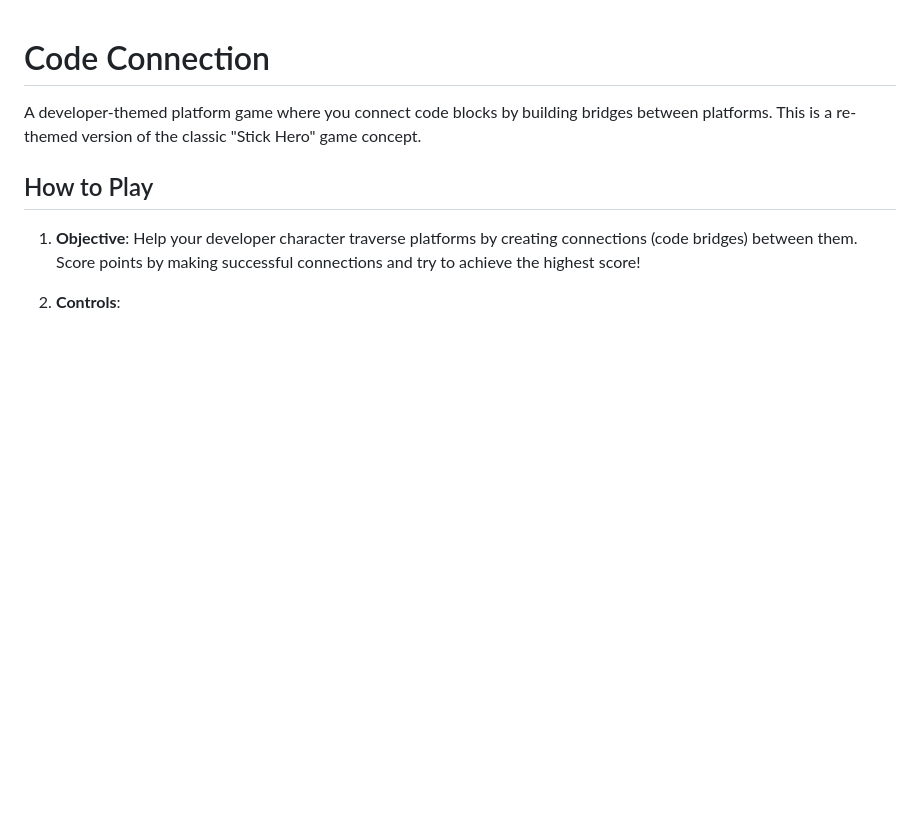
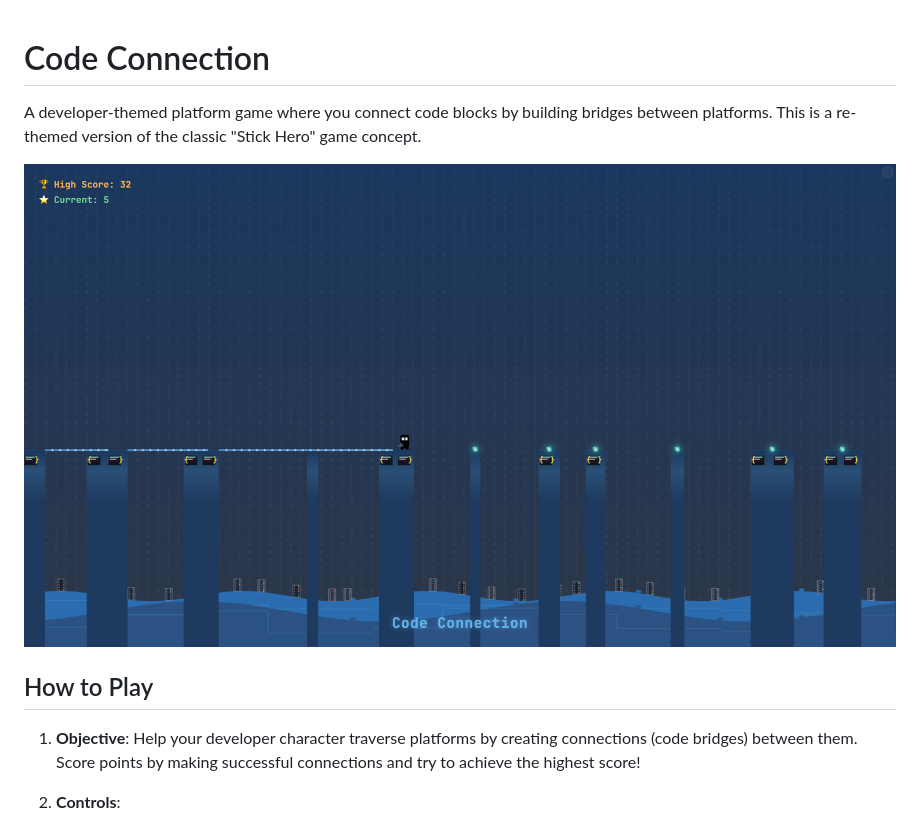
Before and after one commit to Ngopimas/code-connection, a Markdown page: README.md, the part around the change. GitHub-like rendering; pictures changed too: code-connection.png (added); blank space fills up the shorter version.

Commit message:
Add game image to README

```diff
--- a/README.md
+++ b/README.md
@@ -1,6 +1,8 @@
 # Code Connection
 
 A developer-themed platform game where you connect code blocks by building bridges between platforms. This is a re-themed version of the classic "Stick Hero" game concept.
+
+![Code Connection Game](./code-connection.png)
 
 ## How to Play
 
```
